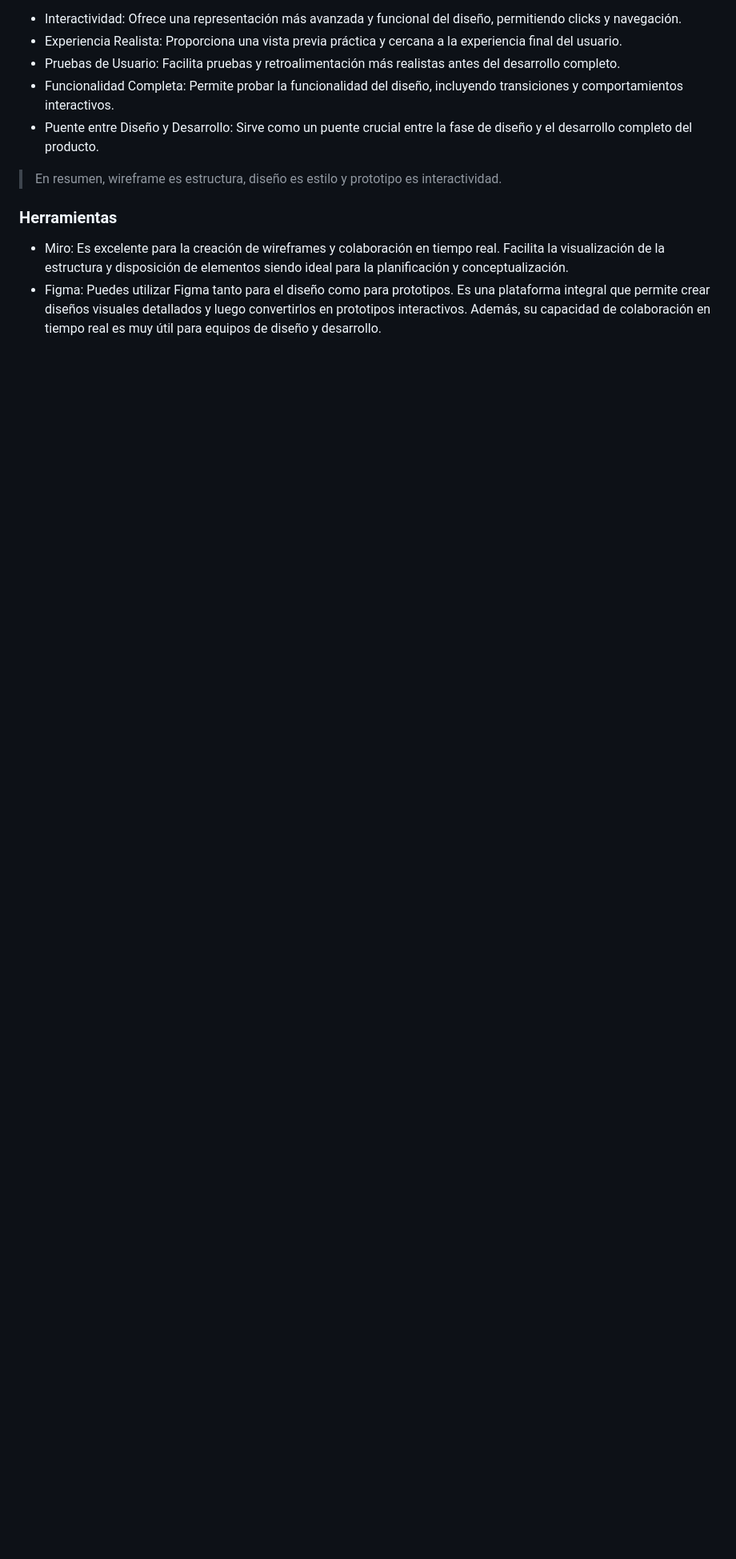
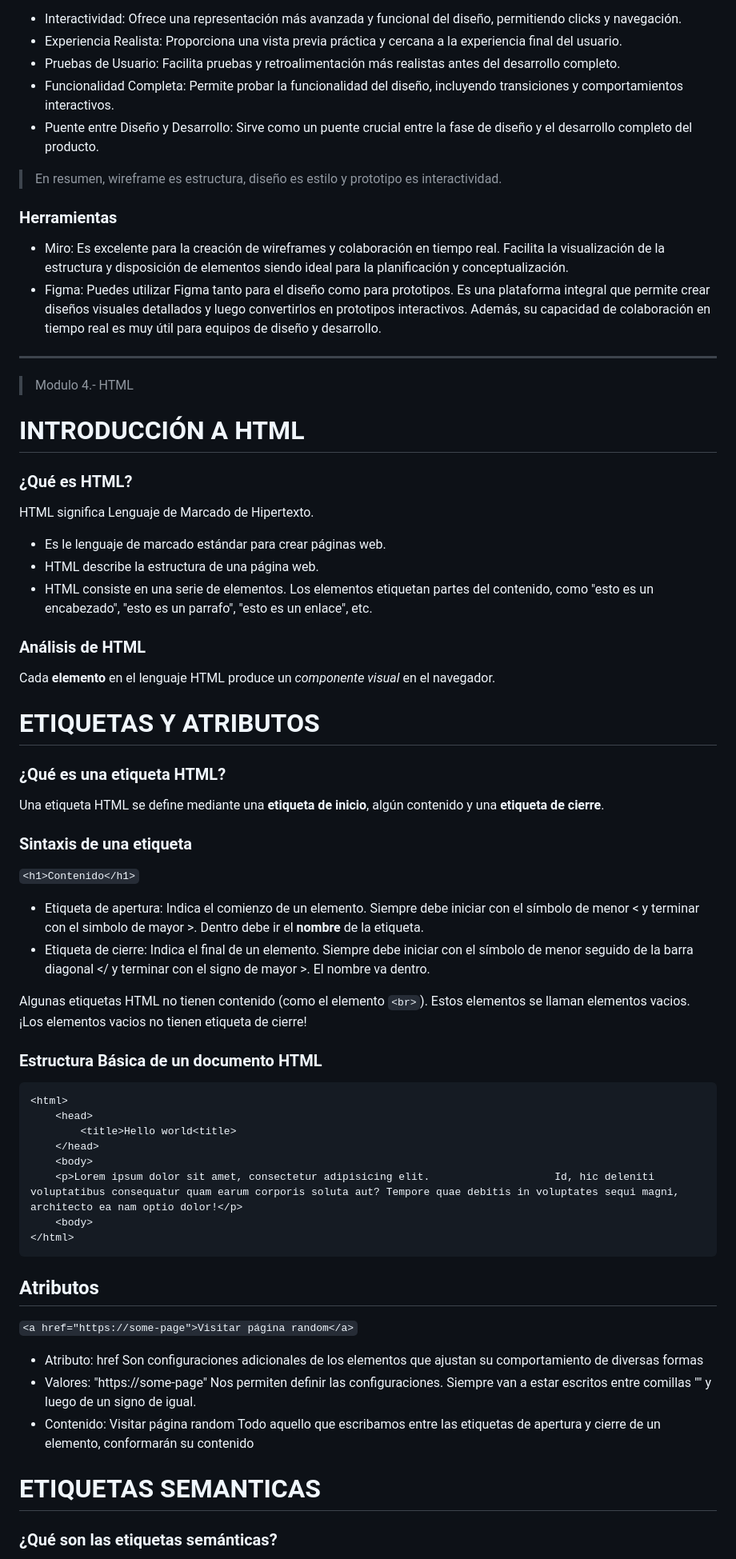
Before and after one commit to Mike1720/Professional-Developer-DH, a Markdown page: 02-Diseño-web-HTML-CSS/NOTES.MD, the part around one of its changes. Shown at 80% size. Drawn GitHub-style; blank space fills up the shorter version.

Commit message:
Intro HTML

````diff
--- a/02-Diseño-web-HTML-CSS/NOTES.MD
+++ b/02-Diseño-web-HTML-CSS/NOTES.MD
@@ -179,3 +179,68 @@ El prototipo es una representación interactiva del diseño final. Puede hacer c
 
 * Miro: Es excelente para la creación de wireframes y colaboración en tiempo real. Facilita la visualización de la estructura y disposición de elementos siendo ideal para la planificación y conceptualización.
 * Figma: Puedes utilizar Figma tanto para el diseño como para prototipos. Es una plataforma integral que permite crear diseños visuales detallados y luego convertirlos en prototipos interactivos. Además, su capacidad de colaboración en tiempo real es muy útil para equipos de diseño y desarrollo.
+
+---
+
+> Modulo 4.- HTML
+
+# INTRODUCCIÓN A HTML
+
+### ¿Qué es HTML?
+
+HTML significa Lenguaje de Marcado de Hipertexto.
+
+* Es le lenguaje de marcado estándar para crear páginas web.
+* HTML describe la estructura de una página web.
+* HTML consiste en una serie de elementos. Los elementos etiquetan partes del contenido, como "esto es un encabezado", "esto es un parrafo", "esto es un enlace", etc.
+
+### Análisis de HTML
+
+Cada **elemento** en el lenguaje HTML produce un *componente visual* en el navegador.
+
+# ETIQUETAS Y ATRIBUTOS
+
+### ¿Qué es una etiqueta HTML?
+
+Una etiqueta HTML se define mediante una **etiqueta de inicio**, algún contenido y una **etiqueta de cierre**.
+
+### Sintaxis de una etiqueta
+
+`<h1>Contenido</h1>`
+
+* Etiqueta de apertura:
+  Indica el comienzo de un elemento. Siempre debe iniciar con el símbolo de menor < y terminar con el simbolo de mayor >. Dentro debe ir el **nombre** de la etiqueta.
+* Etiqueta de cierre:
+  Indica el final de un elemento. Siempre debe iniciar con el símbolo de menor seguido de la barra diagonal </ y terminar con el signo de mayor >. El nombre va dentro.
+
+Algunas etiquetas HTML no tienen contenido (como el elemento `<br>`).
+Estos elementos se llaman elementos vacios. ¡Los elementos vacios no tienen etiqueta de cierre!
+
+### Estructura Básica de un documento HTML
+
+```
+<html>
+	<head>
+		<title>Hello world<title>
+	</head>
+	<body>
+	<p>Lorem ipsum dolor sit amet, consectetur adipisicing elit. 					Id, hic deleniti voluptatibus consequatur quam earum corporis soluta aut? Tempore quae debitis in voluptates sequi magni, architecto ea nam optio dolor!</p>
+	<body>
+</html>
+```
+
+## Atributos
+
+`<a href="https://some-page">Visitar página random</a>`
+
+* Atributo: href
+  Son configuraciones adicionales de los elementos que ajustan su comportamiento de diversas formas
+* Valores: "https://some-page"
+  Nos permiten definir las configuraciones. Siempre van a estar escritos entre comillas "" y luego de un signo de igual.
+* Contenido: Visitar página random
+  Todo aquello que escribamos entre las etiquetas de apertura y cierre de un elemento, conformarán su contenido
+
+# ETIQUETAS SEMANTICAS
+
+### ¿Qué son las etiquetas semánticas?
+
````
Also changed, not shown: other parts of 02-Diseño-web-HTML-CSS/NOTES.MD (+68 -0 lines).
